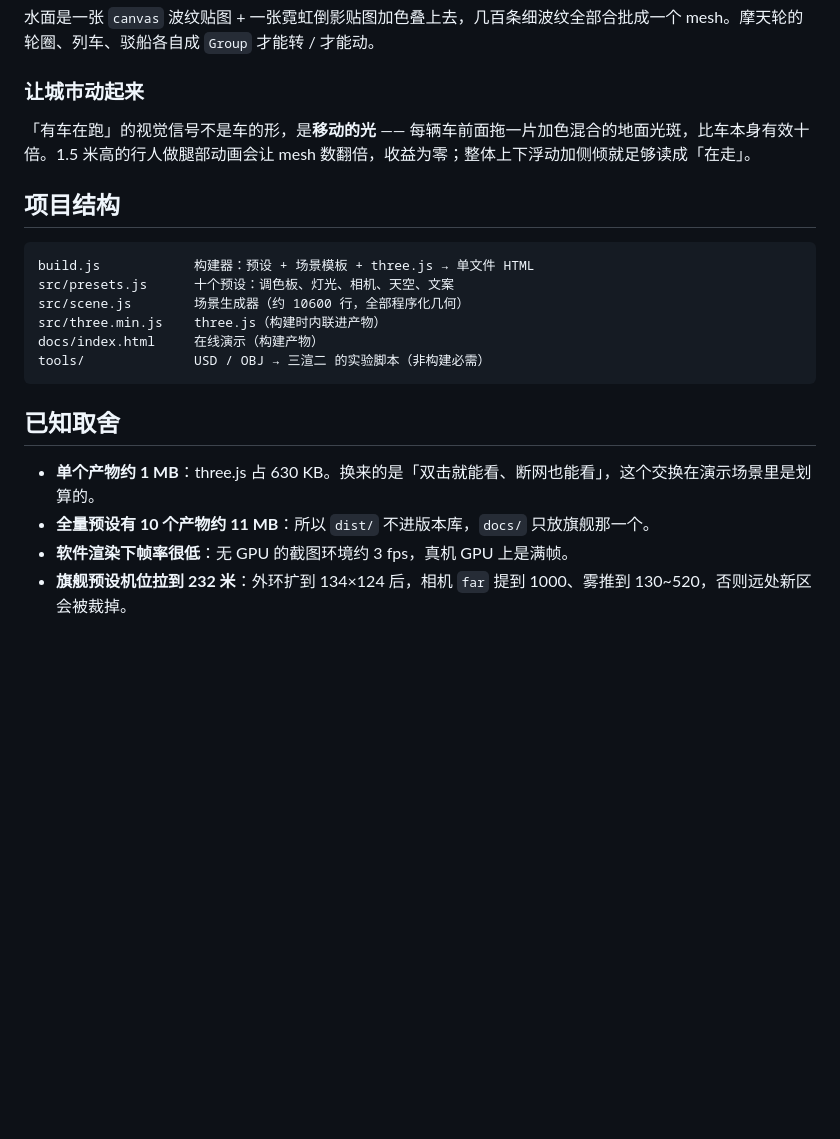
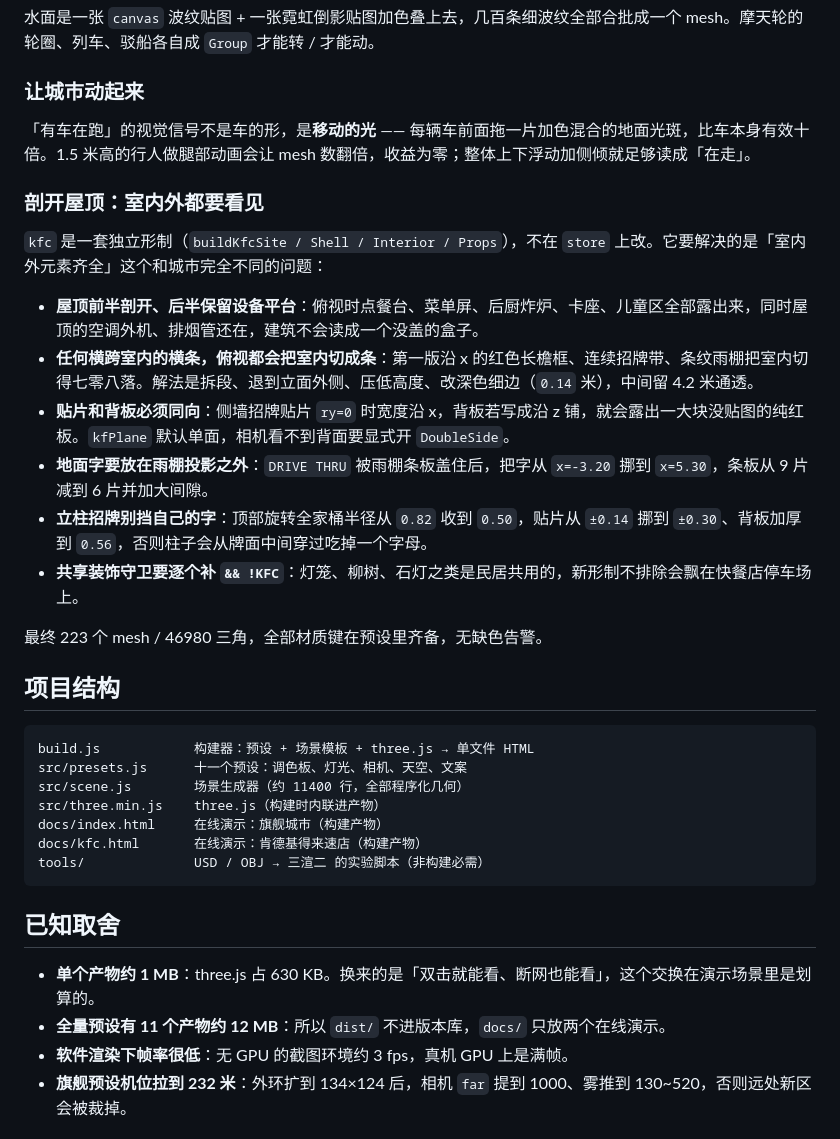
Before and after one commit to Marvelous-dot/city-diorama, a Markdown page: README.md, the part around one of its changes. Drawn GitHub-style; blank space fills up the shorter version.

````diff
--- a/README.md
+++ b/README.md
@@ -100,21 +105,35 @@ node build.js city store # 构建指定的几个
 
 「有车在跑」的视觉信号不是车的形，是**移动的光** —— 每辆车前面拖一片加色混合的地面光斑，比车本身有效十倍。1.5 米高的行人做腿部动画会让 mesh 数翻倍，收益为零；整体上下浮动加侧倾就足够读成「在走」。
 
+### 剖开屋顶：室内外都要看见
+
+`kfc` 是一套独立形制（`buildKfcSite / Shell / Interior / Props`），不在 `store` 上改。它要解决的是「室内外元素齐全」这个和城市完全不同的问题：
+
+- **屋顶前半剖开、后半保留设备平台**：俯视时点餐台、菜单屏、后厨炸炉、卡座、儿童区全部露出来，同时屋顶的空调外机、排烟管还在，建筑不会读成一个没盖的盒子。
+- **任何横跨室内的横条，俯视都会把室内切成条**：第一版沿 x 的红色长檐框、连续招牌带、条纹雨棚把室内切得七零八落。解法是拆段、退到立面外侧、压低高度、改深色细边（`0.14` 米），中间留 4.2 米通透。
+- **贴片和背板必须同向**：侧墙招牌贴片 `ry=0` 时宽度沿 x，背板若写成沿 z 铺，就会露出一大块没贴图的纯红板。`kfPlane` 默认单面，相机看不到背面要显式开 `DoubleSide`。
+- **地面字要放在雨棚投影之外**：`DRIVE THRU` 被雨棚条板盖住后，把字从 `x=-3.20` 挪到 `x=5.30`，条板从 9 片减到 6 片并加大间隙。
+- **立柱招牌别挡自己的字**：顶部旋转全家桶半径从 `0.82` 收到 `0.50`，贴片从 `±0.14` 挪到 `±0.30`、背板加厚到 `0.56`，否则柱子会从牌面中间穿过吃掉一个字母。
+- **共享装饰守卫要逐个补 `&& !KFC`**：灯笼、柳树、石灯之类是民居共用的，新形制不排除会飘在快餐店停车场上。
+
+最终 223 个 mesh / 46980 三角，全部材质键在预设里齐备，无缺色告警。
+
 ## 项目结构
 
 ```
 build.js            构建器：预设 + 场景模板 + three.js → 单文件 HTML
-src/presets.js      十个预设：调色板、灯光、相机、天空、文案
-src/scene.js        场景生成器（约 10600 行，全部程序化几何）
+src/presets.js      十一个预设：调色板、灯光、相机、天空、文案
+src/scene.js        场景生成器（约 11400 行，全部程序化几何）
 src/three.min.js    three.js（构建时内联进产物）
-docs/index.html     在线演示（构建产物）
+docs/index.html     在线演示：旗舰城市（构建产物）
+docs/kfc.html       在线演示：肯德基得来速店（构建产物）
 tools/              USD / OBJ → 三渲二 的实验脚本（非构建必需）
 ```
 
 ## 已知取舍
 
 - **单个产物约 1 MB**：three.js 占 630 KB。换来的是「双击就能看、断网也能看」，这个交换在演示场景里是划算的。
-- **全量预设有 10 个产物约 11 MB**：所以 `dist/` 不进版本库，`docs/` 只放旗舰那一个。
+- **全量预设有 11 个产物约 12 MB**：所以 `dist/` 不进版本库，`docs/` 只放两个在线演示。
 - **软件渲染下帧率很低**：无 GPU 的截图环境约 3 fps，真机 GPU 上是满帧。
 - **旗舰预设机位拉到 232 米**：外环扩到 134×124 后，相机 `far` 提到 1000、雾推到 130~520，否则远处新区会被裁掉。
 
````
Also changed, not shown: other parts of README.md (+8 -3 lines), docs/screenshots/kfc.png (added), docs/screenshots/kfc_front.png (added), 5 other files.
